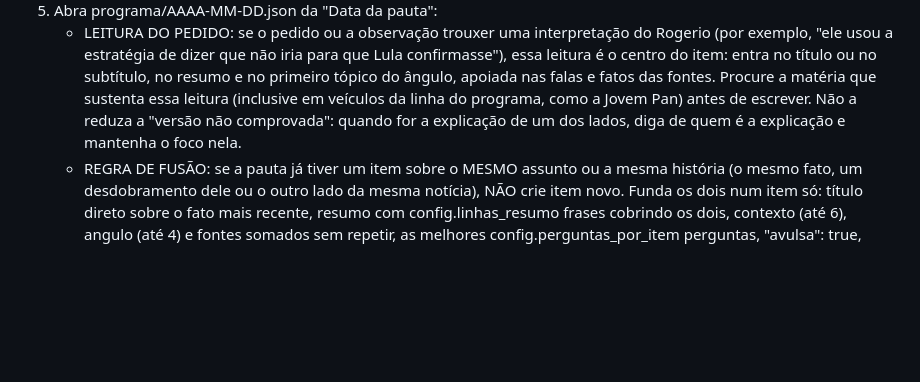
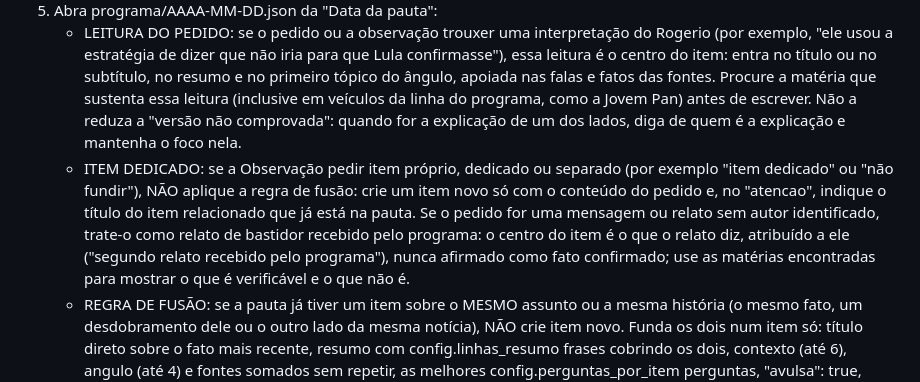
Before and after one commit to rogeriotpires-spec/instagram-dashboard, a Markdown page: prompts/programa-avulso.md, the part around the change. Drawn GitHub-style; blank space fills up the shorter version.

Commit message:
Pauta avulsa: permite item dedicado quando a observação pedir
Co-Authored-By: Claude Opus 5.5 <noreply@anthropic.com>
Claude-Session: https://claude.ai/code/session_016uFyDrPTVh8a5JBM4g3Fax

```diff
--- a/prompts/programa-avulso.md
+++ b/prompts/programa-avulso.md
@@ -22,6 +22,7 @@ Hora atual: sempre obtenha com `TZ=America/Sao_Paulo date -Iseconds` (nunca esti
 4. Monte UM item no MESMO formato dos itens de prompts/programa.md (id, bloco, titulo seguindo a regra de título direto de prompts/programa.md, subtitulo, resumo com config.linhas_resumo frases, metafora só se realmente esclarecer, contexto, angulo, perguntas, atencao opcional, fontes) e acrescente os campos "avulsa": true e "pedido": o texto do pedido. OBRIGATÓRIO: todo item que você incluir leva "avulsa": true (é o que garante que ele continue na pauta se ela for refeita); confira com python3 antes do commit. Depois rode `python3 tools/repeticao.py programa/AAAA-MM-DD.json`: se apontar dois itens "no mesmo dia", funda-os pela REGRA DE FUSÃO e rode de novo.
 5. Abra programa/AAAA-MM-DD.json da "Data da pauta":
    - LEITURA DO PEDIDO: se o pedido ou a observação trouxer uma interpretação do Rogerio (por exemplo, "ele usou a estratégia de dizer que não iria para que Lula confirmasse"), essa leitura é o centro do item: entra no título ou no subtítulo, no resumo e no primeiro tópico do ângulo, apoiada nas falas e fatos das fontes. Procure a matéria que sustenta essa leitura (inclusive em veículos da linha do programa, como a Jovem Pan) antes de escrever. Não a reduza a "versão não comprovada": quando for a explicação de um dos lados, diga de quem é a explicação e mantenha o foco nela.
+   - ITEM DEDICADO: se a Observação pedir item próprio, dedicado ou separado (por exemplo "item dedicado" ou "não fundir"), NÃO aplique a regra de fusão: crie um item novo só com o conteúdo do pedido e, no "atencao", indique o título do item relacionado que já está na pauta. Se o pedido for uma mensagem ou relato sem autor identificado, trate-o como relato de bastidor recebido pelo programa: o centro do item é o que o relato diz, atribuído a ele ("segundo relato recebido pelo programa"), nunca afirmado como fato confirmado; use as matérias encontradas para mostrar o que é verificável e o que não é.
    - REGRA DE FUSÃO: se a pauta já tiver um item sobre o MESMO assunto ou a mesma história (o mesmo fato, um desdobramento dele ou o outro lado da mesma notícia), NÃO crie item novo. Funda os dois num item só: título direto sobre o fato mais recente, resumo com config.linhas_resumo frases cobrindo os dois, contexto (até 6), angulo (até 4) e fontes somados sem repetir, as melhores config.perguntas_por_item perguntas, "avulsa": true, "pedido" com os dois pedidos separados por " | " e "fundido": [título do item absorvido]. O item fundido fica na posição dos avulsos e o outro sai da lista. Nunca escreva "Complementa o item N".
    - Se existir, coloque o item no INÍCIO da lista "itens", logo depois dos outros itens avulsos que já estiverem lá (os avulsos abrem a pauta, na ordem em que foram pedidos; não mexa no conteúdo dos outros itens). Em seguida reescreva "titulo" e "abertura" da pauta para que incluam também o tema do item avulso: o título da pauta é uma manchete afirmativa e direta que junta os 2 ou 3 fatos principais, a começar pelos avulsos, sem pergunta retórica nem metáfora; a abertura tem 3 a 4 frases ligando todos os temas do dia, começando pelos avulsos. Atualize o campo "atualizado" com a hora atual.
    - Se não existir, crie o arquivo com {date, generated (agora), programa: "Conversa Timeline", titulo (manchete direta sobre o tema), abertura (2 frases), agenda: [], itens: [o item]} e inclua a data em programa/index.json ("days", ordenada, sem duplicar).
```
